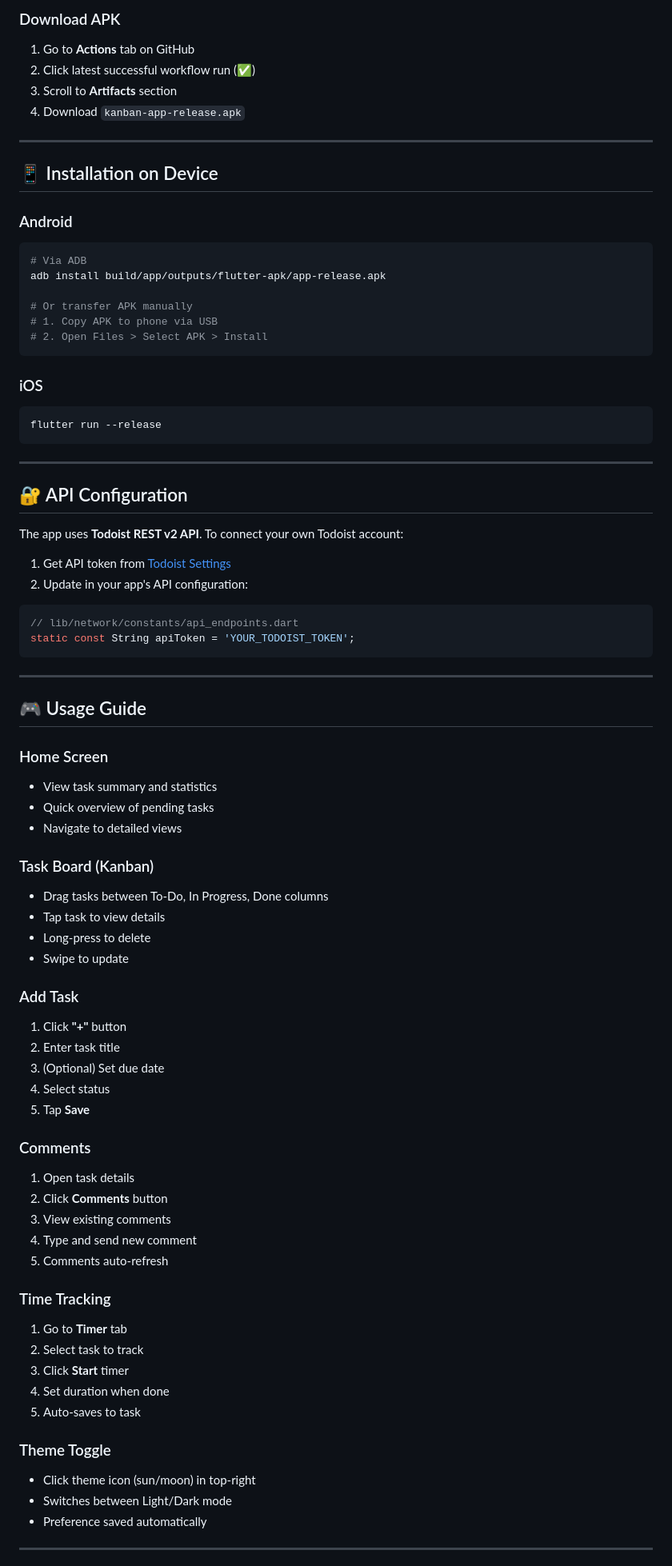
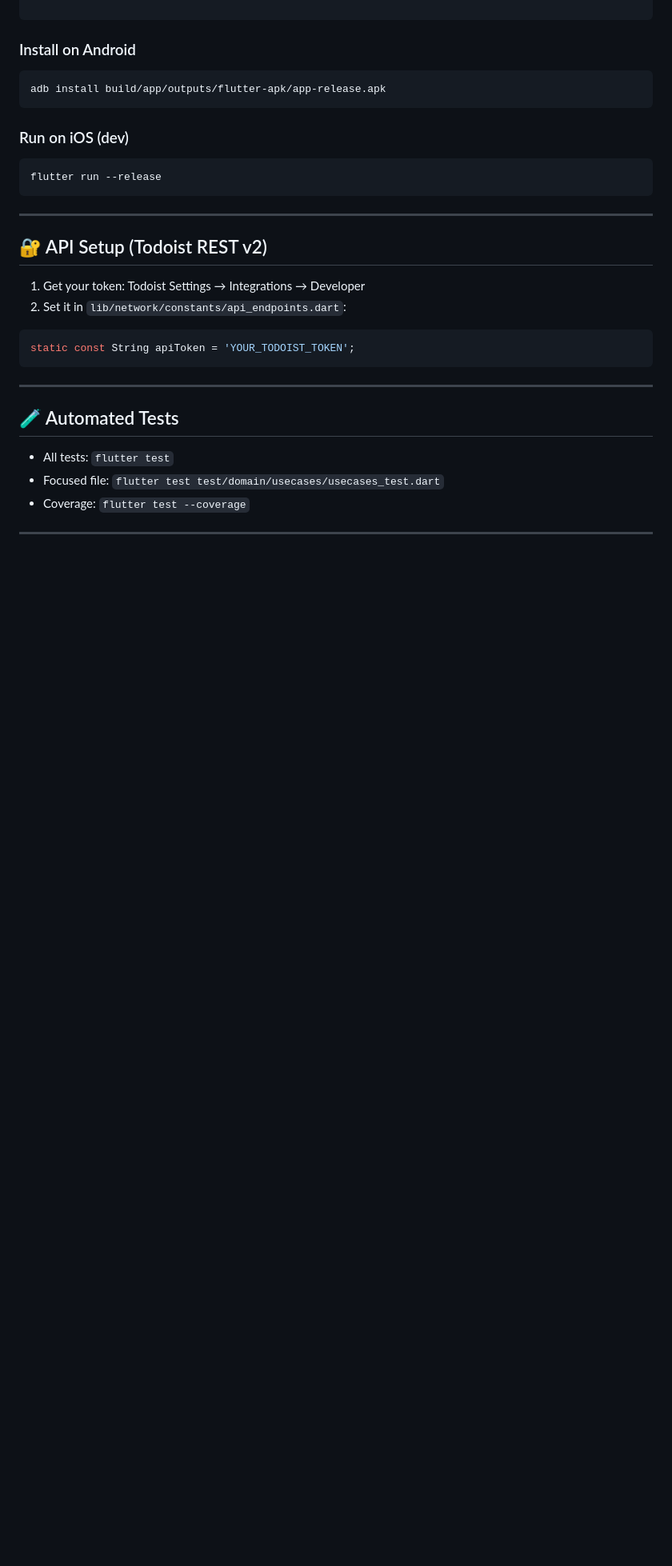
Before and after one commit to shammaskhann/Kanban_App, a Markdown page: README.md, the part around one of its changes. Shown at 80% size. Drawn GitHub-style; blank space fills up the shorter version.

````diff
--- a/README.md
+++ b/README.md
@@ -217,84 +103,32 @@ https://github.com/shammaskhann/Kanban_App/actions
 ```
 
-### Download APK
-1. Go to **Actions** tab on GitHub
-2. Click latest successful workflow run (✅)
-3. Scroll to **Artifacts** section
-4. Download `kanban-app-release.apk`
-
----
-
-## 📱 Installation on Device
-
-### Android
-```bash
-# Via ADB
-adb install build/app/outputs/flutter-apk/app-release.apk
-
-# Or transfer APK manually
-# 1. Copy APK to phone via USB
-# 2. Open Files > Select APK > Install
 ```
 
-### iOS
+### Install on Android
+```bash
+adb install build/app/outputs/flutter-apk/app-release.apk
+```
+
+### Run on iOS (dev)
 ```bash
 flutter run --release
 ```
 
 ---
 
-## 🔐 API Configuration
-
-The app uses **Todoist REST v2 API**. To connect your own Todoist account:
-
-1. Get API token from [Todoist Settings](https://todoist.com/app/settings/integrations/developer)
-2. Update in your app's API configuration:
-
+## 🔐 API Setup (Todoist REST v2)
+1) Get your token: Todoist Settings → Integrations → Developer
+2) Set it in `lib/network/constants/api_endpoints.dart`:
 ```dart
-// lib/network/constants/api_endpoints.dart
 static const String apiToken = 'YOUR_TODOIST_TOKEN';
 ```
 
 ---
 
-## 🎮 Usage Guide
-
-### Home Screen
-- View task summary and statistics
-- Quick overview of pending tasks
-- Navigate to detailed views
-
-### Task Board (Kanban)
-- Drag tasks between To-Do, In Progress, Done columns
-- Tap task to view details
-- Long-press to delete
-- Swipe to update
-
-### Add Task
-1. Click **"+"** button
-2. Enter task title
-3. (Optional) Set due date
-4. Select status
-5. Tap **Save**
-
-### Comments
-1. Open task details
-2. Click **Comments** button
-3. View existing comments
-4. Type and send new comment
-5. Comments auto-refresh
-
-### Time Tracking
-1. Go to **Timer** tab
-2. Select task to track
-3. Click **Start** timer
-4. Set duration when done
-5. Auto-saves to task
-
-### Theme Toggle
-- Click theme icon (sun/moon) in top-right
-- Switches between Light/Dark mode
-- Preference saved automatically
+## 🧪 Automated Tests
+- All tests: `flutter test`
+- Focused file: `flutter test test/domain/usecases/usecases_test.dart`
+- Coverage: `flutter test --coverage`
 
 ---
 
````
Also changed, not shown: other parts of README.md (+94 -268 lines).
